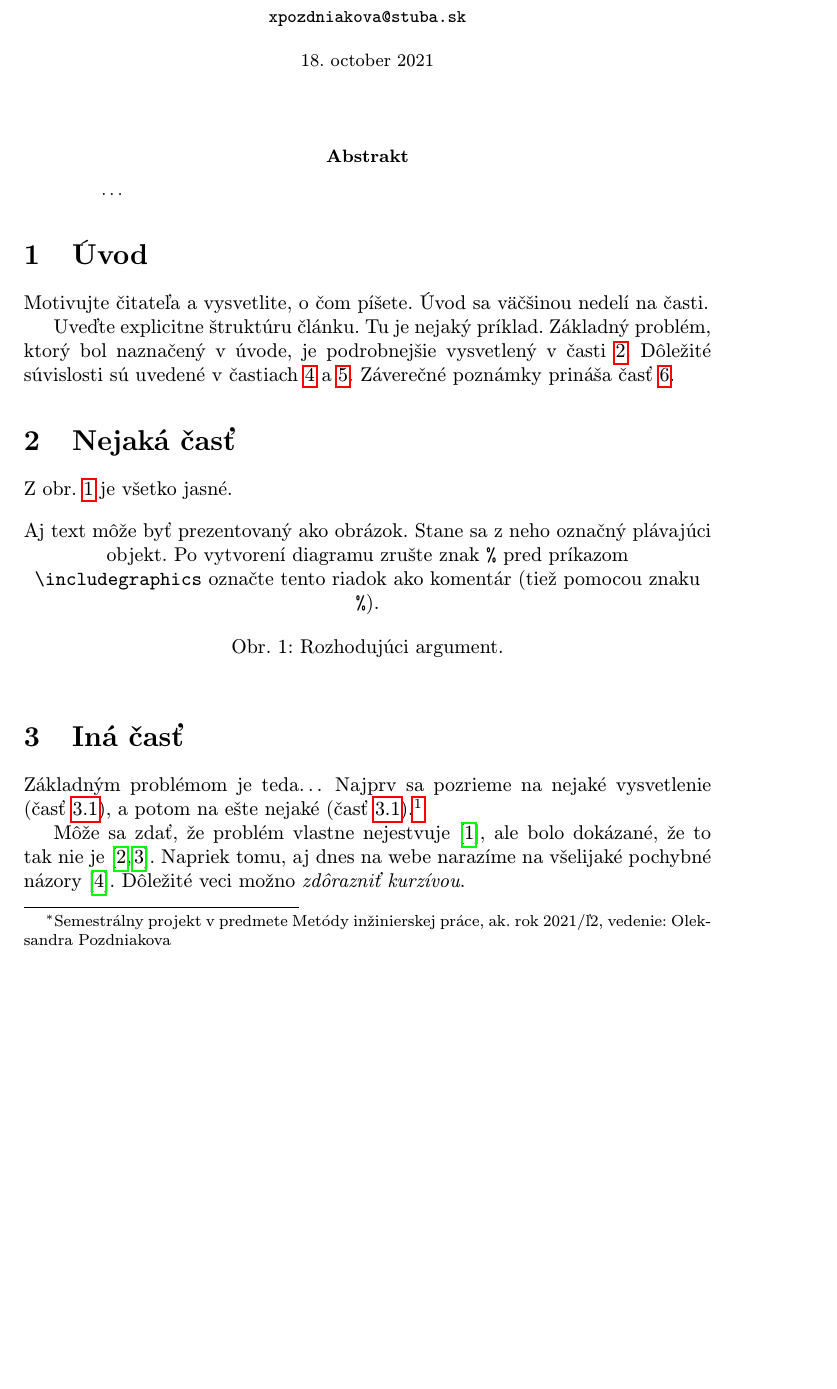
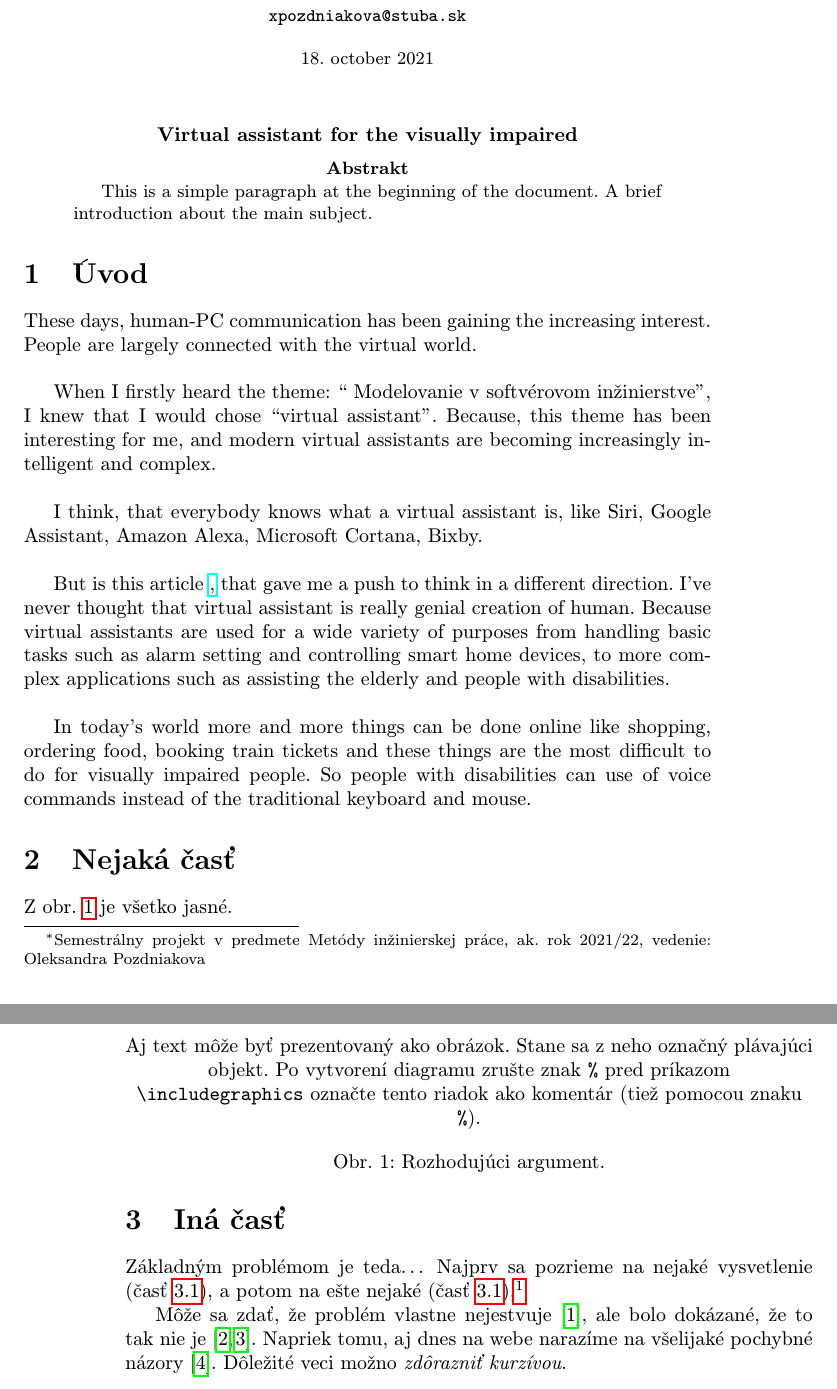
Before and after one commit to pozdniakova/MIP, a LaTeX paper (clanok.tex): part of page 1 of 2 before the commit and two parts of pages 1 and 2 of 3 after it, the two joined at a grey line, cut so that both start at the same text, the shorter picture padded with empty space. Compiled offline with pdfLaTeX.

Commit message:
change uvod

```diff
--- a/clanok.tex
+++ b/clanok.tex
@@ -15,7 +16,7 @@
 
 \pagestyle{headings}
 
-\title{Virtual assistant\thanks{Semestrálny projekt v predmete Metódy inžinierskej práce, ak. rok 2021/ľ2, vedenie: Oleksandra Pozdniakova}} % meno a priezvisko vyučujúceho na cvičeniach
+\title{Virtual assistant\thanks{Semestrálny projekt v predmete Metódy inžinierskej práce, ak. rok 2021/22, vedenie: Oleksandra Pozdniakova}} % meno a priezvisko vyučujúceho na cvičeniach
 
 \author{Oleksandra Pozdniakova\\[2pt]
 	{\small Slovenská technická univerzita v Bratislave}\\
@@ -30,21 +31,26 @@
 \begin{document}
 
 \maketitle
+\begin{center}
+\textbf{Virtual assistant for the visually impaired}
+\end{center}
 
 \begin{abstract}
-\ldots
+This is a simple paragraph at the beginning of the
+document. A brief introduction about the main subject.
 \end{abstract}
 
+\section{Úvod}
+These days, human-PC communication has been gaining the increasing interest. People are largely connected with the virtual world.\\
 
+When I firstly heard the theme: “ Modelovanie v softvérovom inžinierstve”, I knew that I would chose “virtual assistant”. Because, this theme has been interesting for me, and modern virtual assistants are becoming increasingly intelligent and complex.\\
 
-\section{Úvod}
+I think, that everybody knows what a virtual assistant is, like Siri, Google Assistant, Amazon Alexa, Microsoft Cortana, Bixby.\\
 
-Motivujte čitateľa a vysvetlite, o čom píšete. Úvod sa väčšinou nedelí na časti.
+But is this article \href{https://ieeexplore.ieee.org/document/9137874}, that gave me a push to think in a different direction. I’ve never thought that virtual assistant is really genial creation of human. Because virtual assistants are used for a wide variety of purposes from handling basic tasks such as alarm setting and controlling smart home devices, to more complex applications such as assisting the elderly and people with disabilities.\\
 
-Uveďte explicitne štruktúru článku. Tu je nejaký príklad.
-Základný problém, ktorý bol naznačený v úvode, je podrobnejšie vysvetlený v časti~\ref{nejaka}.
-Dôležité súvislosti sú uvedené v častiach~\ref{dolezita} a~\ref{dolezitejsia}.
-Záverečné poznámky prináša časť~\ref{zaver}.
+In today's world more and more things can be done online like shopping, ordering food, booking train tickets and these things are the most difficult to do for visually impaired people. So people with disabilities can use of voice commands instead of the traditional keyboard and mouse.
+
 
 
 
```
Also changed, not shown: clanok.tex (1 more changed lines).
